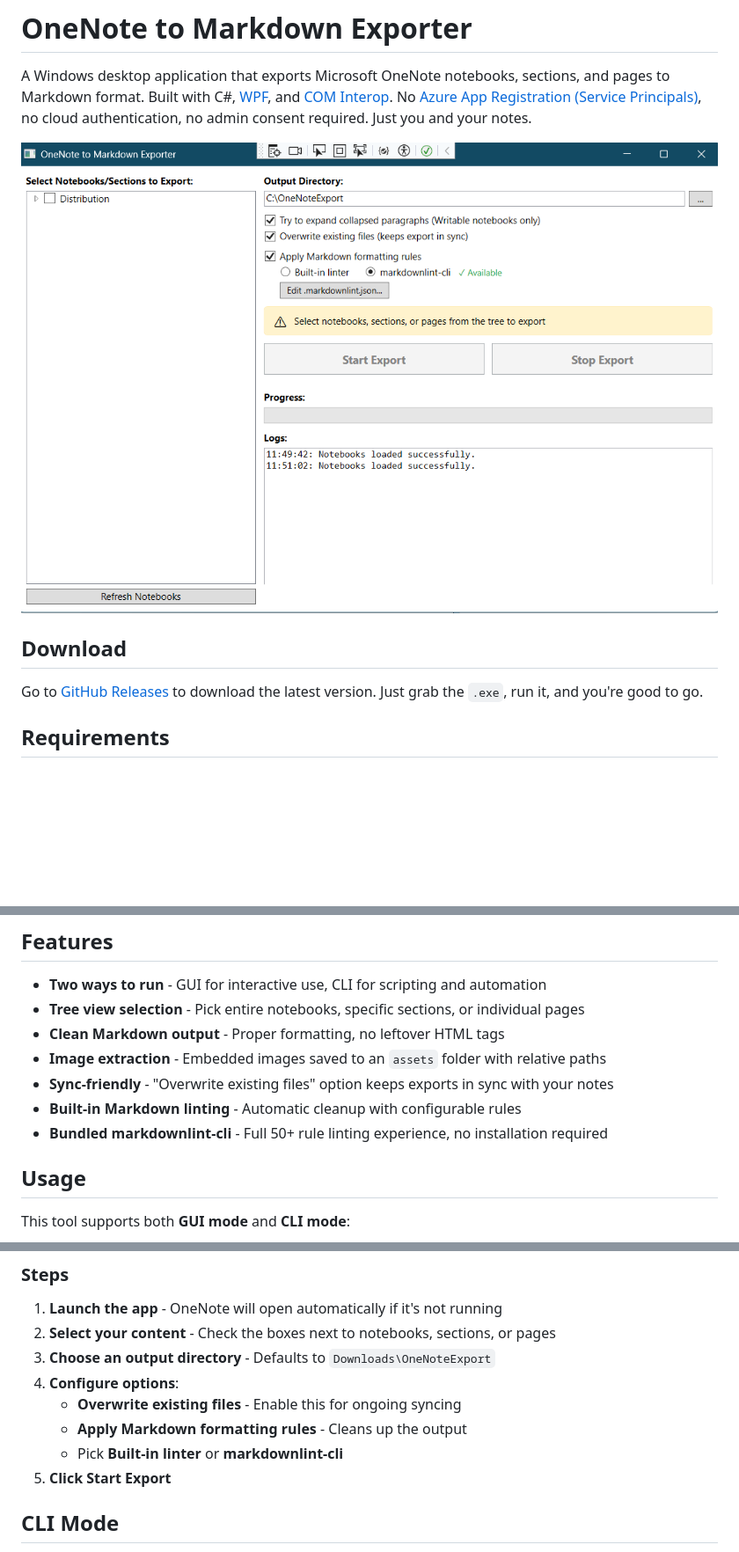
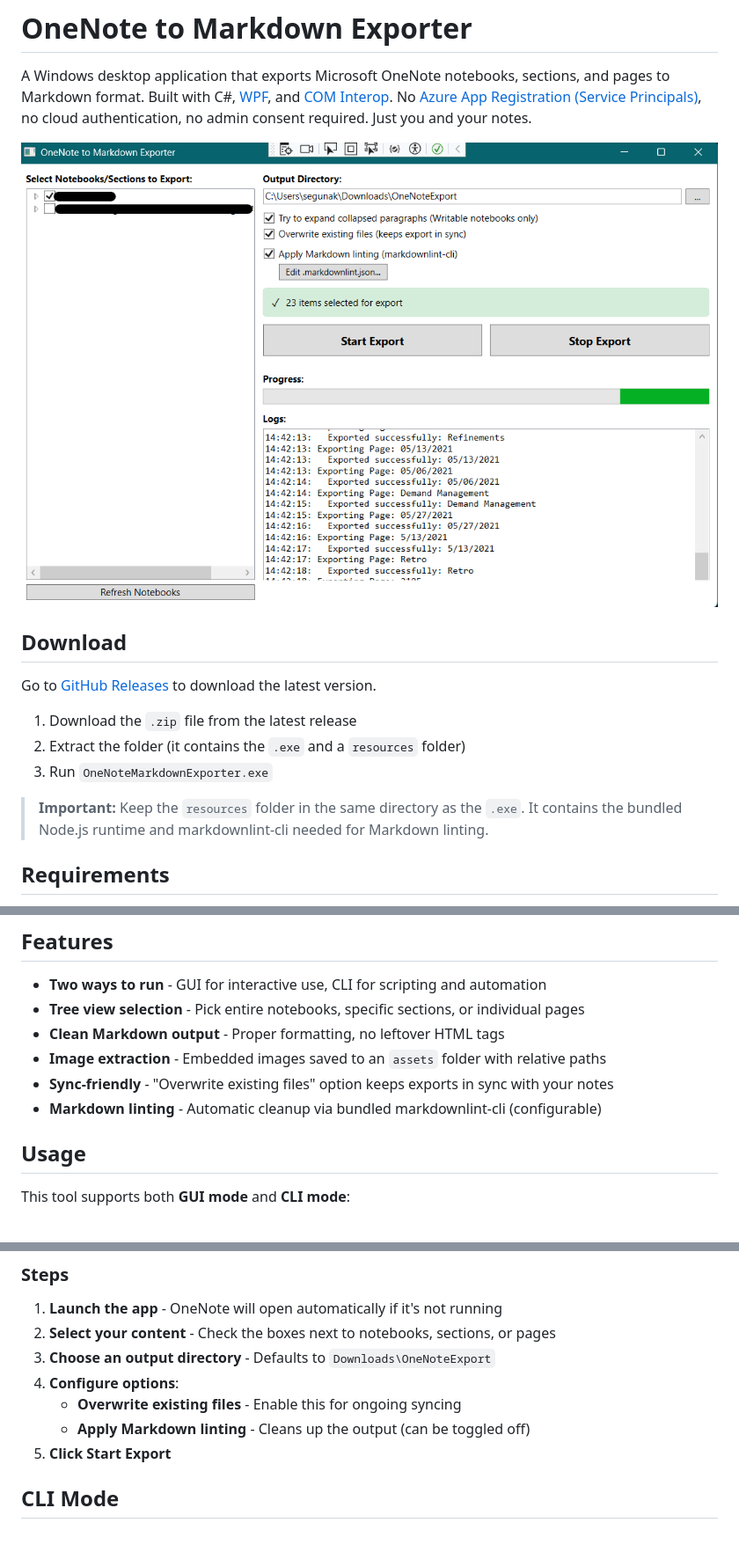
Before and after one commit to segunak/one-note-to-markdown, a Markdown page: README.md, 3 parts joined by grey strips. Shown at 88% size. Drawn GitHub-style; pictures changed too: docs/screenshot.png; blank space fills up the shorter version.

Commit message:
release details

```diff
--- a/README.md
+++ b/README.md
@@ -6,7 +6,13 @@ A Windows desktop application that exports Microsoft OneNote notebooks, sections
 
 ## Download
 
-Go to [GitHub Releases](https://github.com/segunak/one-note-to-markdown/releases) to download the latest version. Just grab the `.exe`, run it, and you're good to go.
+Go to [GitHub Releases](https://github.com/segunak/one-note-to-markdown/releases) to download the latest version.
+
+1. Download the `.zip` file from the latest release
+2. Extract the folder (it contains the `.exe` and a `resources` folder)
+3. Run `OneNoteMarkdownExporter.exe`
+
+> **Important:** Keep the `resources` folder in the same directory as the `.exe`. It contains the bundled Node.js runtime and markdownlint-cli needed for Markdown linting.
 
 ## Requirements
 
@@ -22,8 +28,7 @@ Go to [GitHub Releases](https://github.com/segunak/one-note-to-markdown/releases
 - **Clean Markdown output** - Proper formatting, no leftover HTML tags
 - **Image extraction** - Embedded images saved to an `assets` folder with relative paths
 - **Sync-friendly** - "Overwrite existing files" option keeps exports in sync with your notes
-- **Built-in Markdown linting** - Automatic cleanup with configurable rules
-- **Bundled markdownlint-cli** - Full 50+ rule linting experience, no installation required
+- **Markdown linting** - Automatic cleanup via bundled markdownlint-cli (configurable)
 
 ## Usage
 
@@ -47,8 +52,7 @@ Double-click `OneNoteMarkdownExporter.exe` to launch the graphical interface.
 3. **Choose an output directory** - Defaults to `Downloads\OneNoteExport`
 4. **Configure options**:
    - **Overwrite existing files** - Enable this for ongoing syncing
-   - **Apply Markdown formatting rules** - Cleans up the output
-   - Pick **Built-in linter** or **markdownlint-cli**
+   - **Apply Markdown linting** - Cleans up the output (can be toggled off)
 5. **Click Start Export**
 
 ## CLI Mode
```
Also changed, not shown: other parts of README.md (+7 -31 lines), 9 other files.
